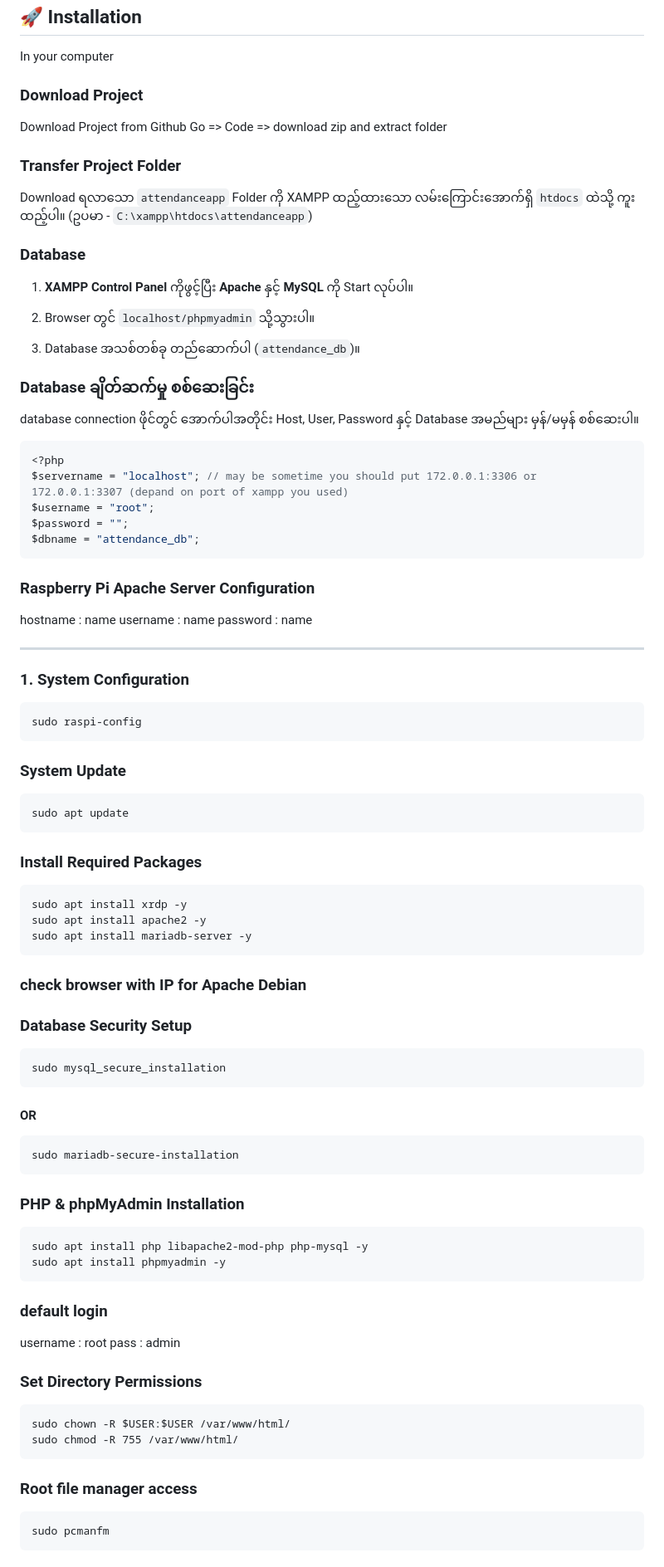
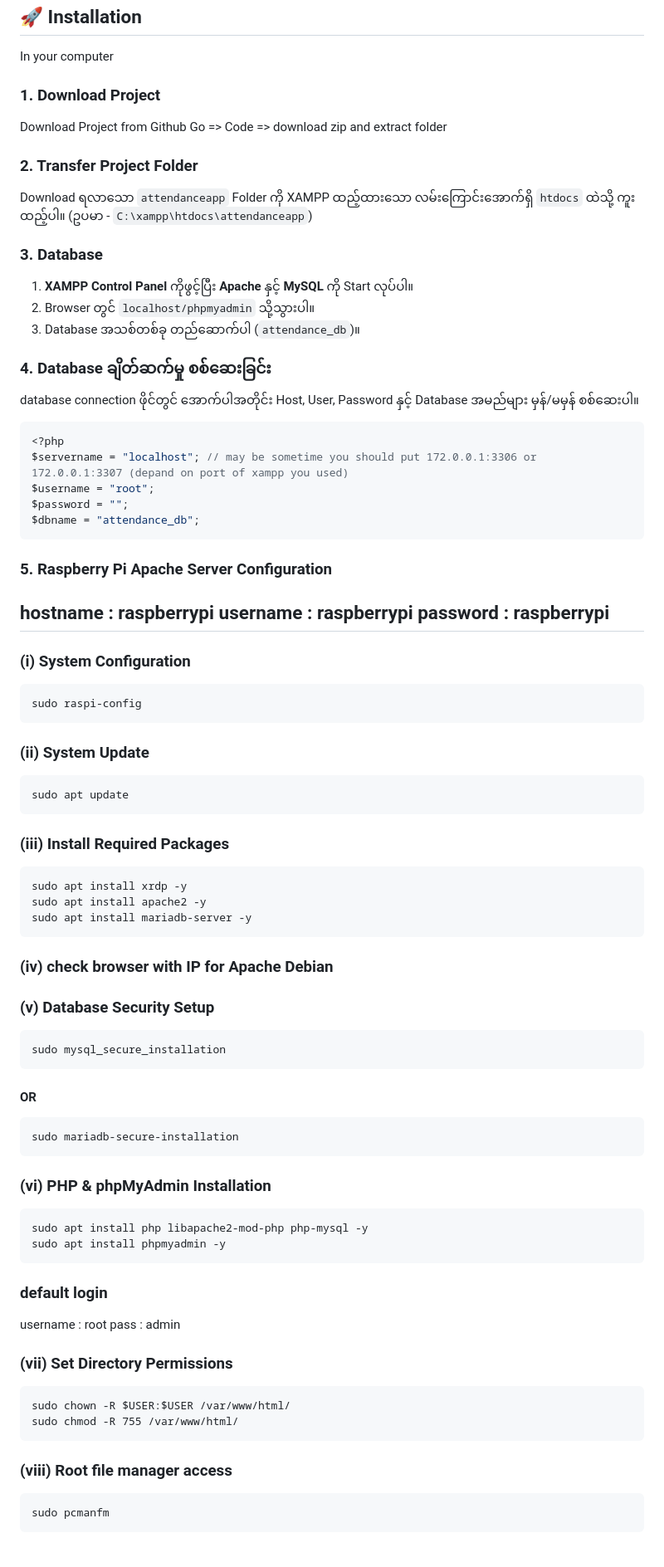
Before and after one commit to MinNyiThatTant/attendanceapp, a Markdown page: README.md, the part around one of its changes. Shown at 83% size. Drawn GitHub-style.

Commit message:
Update installation instructions and formatting

````diff
--- a/README.md
+++ b/README.md
@@ -18,23 +18,22 @@ HTML, CSS, JavaScript, PHP နှင့် MySQL တို့ကို အသု
 
 In your computer
 
-### Download Project
+### 1. Download Project
 Download Project from Github
 Go => Code => download zip and extract folder
 
 
-### Transfer Project Folder
+### 2. Transfer Project Folder
 Download ရလာသော `attendanceapp` Folder ကို XAMPP ထည့်ထားသော လမ်းကြောင်းအောက်ရှိ `htdocs` ထဲသို့ ကူးထည့်ပါ။
 (ဥပမာ - `C:\xampp\htdocs\attendanceapp`)
 
-### Database
+### 3. Database
 1.  **XAMPP Control Panel** ကိုဖွင့်ပြီး **Apache** နှင့် **MySQL** ကို Start လုပ်ပါ။
 2.  Browser တွင် `localhost/phpmyadmin` သို့သွားပါ။
-
 3.  Database အသစ်တစ်ခု တည်ဆောက်ပါ (`attendance_db`)။
 
 
-### Database ချိတ်ဆက်မှု စစ်ဆေးခြင်း
+### 4. Database ချိတ်ဆက်မှု စစ်ဆေးခြင်း
 database connection ဖိုင်တွင် အောက်ပါအတိုင်း Host, User, Password နှင့် Database အမည်များ မှန်/မမှန် စစ်ဆေးပါ။
 
 ```php
@@ -45,34 +44,32 @@ $password = "";
 $dbname = "attendance_db";
 ```
 
-### Raspberry Pi Apache Server Configuration
+### 5. Raspberry Pi Apache Server Configuration
 
-hostname : name
-username : name
-password : name
-
-
+hostname : raspberrypi
+username : raspberrypi
+password : raspberrypi
 ---
 
-### 1. System Configuration
+### (i) System Configuration
 ```bash
 sudo raspi-config
 ```
 
-### System Update
+### (ii) System Update
 ```
 sudo apt update
 ```
 
-### Install Required Packages
+### (iii) Install Required Packages
 ```
 sudo apt install xrdp -y
 sudo apt install apache2 -y
 sudo apt install mariadb-server -y
 ```
-### check browser with IP for Apache Debian
+### (iv) check browser with IP for Apache Debian
 
-### Database Security Setup
+### (v) Database Security Setup
 ```
 sudo mysql_secure_installation
 ```
@@ -81,7 +78,7 @@ sudo mysql_secure_installation
 sudo mariadb-secure-installation
 ```
 
-### PHP & phpMyAdmin Installation
+### (vi) PHP & phpMyAdmin Installation
 ```
 sudo apt install php libapache2-mod-php php-mysql -y
 sudo apt install phpmyadmin -y
@@ -91,13 +88,13 @@ sudo apt install phpmyadmin -y
 username : root
 pass     : admin
 
-### Set Directory Permissions
+### (vii) Set Directory Permissions
 ```
 sudo chown -R $USER:$USER /var/www/html/
 sudo chmod -R 755 /var/www/html/
 ```
 
-### Root file manager access
+### (viii) Root file manager access
 ```
 sudo pcmanfm
 ```
````
Also changed, not shown: other parts of README.md (+7 -9 lines).
